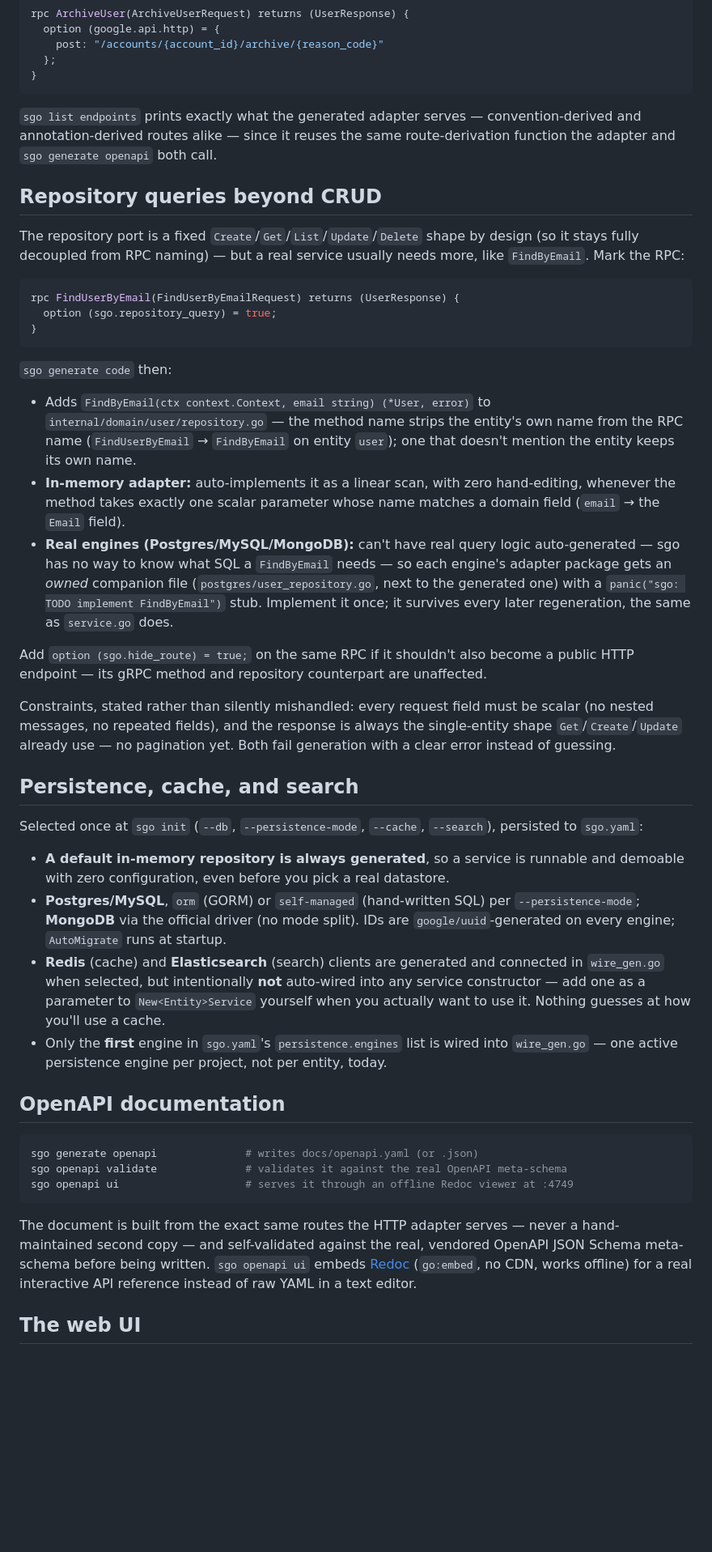
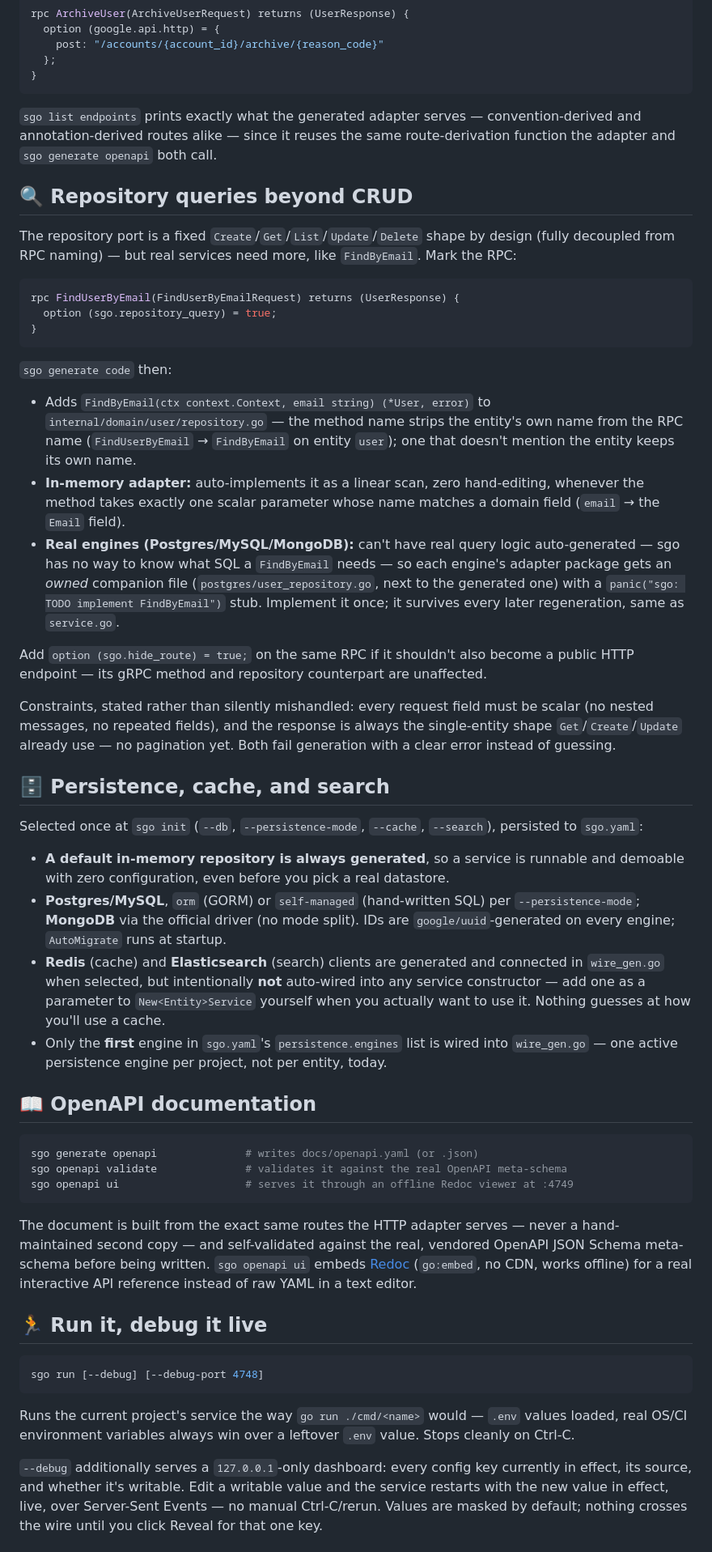
Before and after one commit to wahyurudiyan/sunny-go, a Markdown page: README.md, the part around one of its changes. Shown at 81% size. Rendered like a GitHub page; blank space fills up the shorter version.

````diff
--- a/README.md
+++ b/README.md
@@ -296,16 +298,16 @@ rpc ArchiveUser(ArchiveUserRequest) returns (UserResponse) {
 }
 ```
 
-`sgo list endpoints` prints exactly what the generated adapter serves —
-convention-derived and annotation-derived routes alike — since it
+`sgo list endpoints` prints exactly what the generated adapter serves
+— convention-derived and annotation-derived routes alike — since it
 reuses the same route-derivation function the adapter and `sgo generate
 openapi` both call.
 
-## Repository queries beyond CRUD
+## 🔍 Repository queries beyond CRUD
 
 The repository port is a fixed `Create`/`Get`/`List`/`Update`/`Delete`
-shape by design (so it stays fully decoupled from RPC naming) — but a
-real service usually needs more, like `FindByEmail`. Mark the RPC:
+shape by design (fully decoupled from RPC naming) — but real services
+need more, like `FindByEmail`. Mark the RPC:
 
 ```proto
 rpc FindUserByEmail(FindUserByEmailRequest) returns (UserResponse) {
@@ -320,48 +322,48 @@ rpc FindUserByEmail(FindUserByEmailRequest) returns (UserResponse) {
   entity's own name from the RPC name (`FindUserByEmail` → `FindByEmail`
   on entity `user`); one that doesn't mention the entity keeps its own
   name.
-- **In-memory adapter:** auto-implements it as a linear scan, with zero
+- **In-memory adapter:** auto-implements it as a linear scan, zero
   hand-editing, whenever the method takes exactly one scalar parameter
   whose name matches a domain field (`email` → the `Email` field).
-- **Real engines (Postgres/MySQL/MongoDB):** can't have real query logic
-  auto-generated — sgo has no way to know what SQL a `FindByEmail` needs
-  — so each engine's adapter package gets an *owned* companion file
-  (`postgres/user_repository.go`, next to the generated one) with a
-  `panic("sgo: TODO implement FindByEmail")` stub. Implement it once; it
-  survives every later regeneration, the same as `service.go` does.
+- **Real engines (Postgres/MySQL/MongoDB):** can't have real query
+  logic auto-generated — sgo has no way to know what SQL a `FindByEmail`
+  needs — so each engine's adapter package gets an *owned* companion
+  file (`postgres/user_repository.go`, next to the generated one) with
+  a `panic("sgo: TODO implement FindByEmail")` stub. Implement it once;
+  it survives every later regeneration, same as `service.go`.
 
 Add `option (sgo.hide_route) = true;` on the same RPC if it shouldn't
 also become a public HTTP endpoint — its gRPC method and repository
 counterpart are unaffected.
 
-Constraints, stated rather than silently mishandled: every request field
-must be scalar (no nested messages, no repeated fields), and the
+Constraints, stated rather than silently mishandled: every request
+field must be scalar (no nested messages, no repeated fields), and the
 response is always the single-entity shape `Get`/`Create`/`Update`
 already use — no pagination yet. Both fail generation with a clear
 error instead of guessing.
 
-## Persistence, cache, and search
+## 🗄️ Persistence, cache, and search
 
 Selected once at `sgo init` (`--db`, `--persistence-mode`, `--cache`,
 `--search`), persisted to `sgo.yaml`:
 
 - **A default in-memory repository is always generated**, so a service
-  is runnable and demoable with zero configuration, even before you pick
-  a real datastore.
+  is runnable and demoable with zero configuration, even before you
+  pick a real datastore.
 - **Postgres/MySQL**, `orm` (GORM) or `self-managed` (hand-written SQL)
-  per `--persistence-mode`; **MongoDB** via the official driver (no mode
-  split). IDs are `google/uuid`-generated on every engine; `AutoMigrate`
-  runs at startup.
-- **Redis** (cache) and **Elasticsearch** (search) clients are generated
-  and connected in `wire_gen.go` when selected, but intentionally **not**
-  auto-wired into any service constructor — add one as a parameter to
-  `New<Entity>Service` yourself when you actually want to use it. Nothing
-  guesses at how you'll use a cache.
-- Only the **first** engine in `sgo.yaml`'s `persistence.engines` list is
-  wired into `wire_gen.go` — one active persistence engine per project,
-  not per entity, today.
+  per `--persistence-mode`; **MongoDB** via the official driver (no
+  mode split). IDs are `google/uuid`-generated on every engine;
+  `AutoMigrate` runs at startup.
+- **Redis** (cache) and **Elasticsearch** (search) clients are
+  generated and connected in `wire_gen.go` when selected, but
+  intentionally **not** auto-wired into any service constructor — add
+  one as a parameter to `New<Entity>Service` yourself when you actually
+  want to use it. Nothing guesses at how you'll use a cache.
+- Only the **first** engine in `sgo.yaml`'s `persistence.engines` list
+  is wired into `wire_gen.go` — one active persistence engine per
+  project, not per entity, today.
 
-## OpenAPI documentation
+## 📖 OpenAPI documentation
 
 ```sh
 sgo generate openapi              # writes docs/openapi.yaml (or .json)
@@ -371,9 +373,25 @@ sgo openapi ui                    # serves it through an offline Redoc viewer at
 
 The document is built from the exact same routes the HTTP adapter
 serves — never a hand-maintained second copy — and self-validated
-against the real, vendored OpenAPI JSON Schema meta-schema before being
-written. `sgo openapi ui` embeds [Redoc](https://github.com/Redocly/redoc)
+against the real, vendored OpenAPI JSON Schema meta-schema before
+being written. `sgo openapi ui` embeds [Redoc](https://github.com/Redocly/redoc)
 (`go:embed`, no CDN, works offline) for a real interactive API
 reference instead of raw YAML in a text editor.
 
-## The web UI
+## 🏃 Run it, debug it live
+
+```sh
+sgo run [--debug] [--debug-port 4748]
+```
+
+Runs the current project's service the way `go run ./cmd/<name>` would
+— `.env` values loaded, real OS/CI environment variables always win
+over a leftover `.env` value. Stops cleanly on Ctrl-C.
+
+`--debug` additionally serves a `127.0.0.1`-only dashboard: every
+config key currently in effect, its source, and whether it's writable.
+Edit a writable value and the service restarts with the new value in
+effect, live, over Server-Sent Events — no manual Ctrl-C/rerun. Values
+are masked by default; nothing crosses the wire until you click Reveal
+for that one key.
+
````
Also changed, not shown: other parts of README.md (+152 -143 lines).
